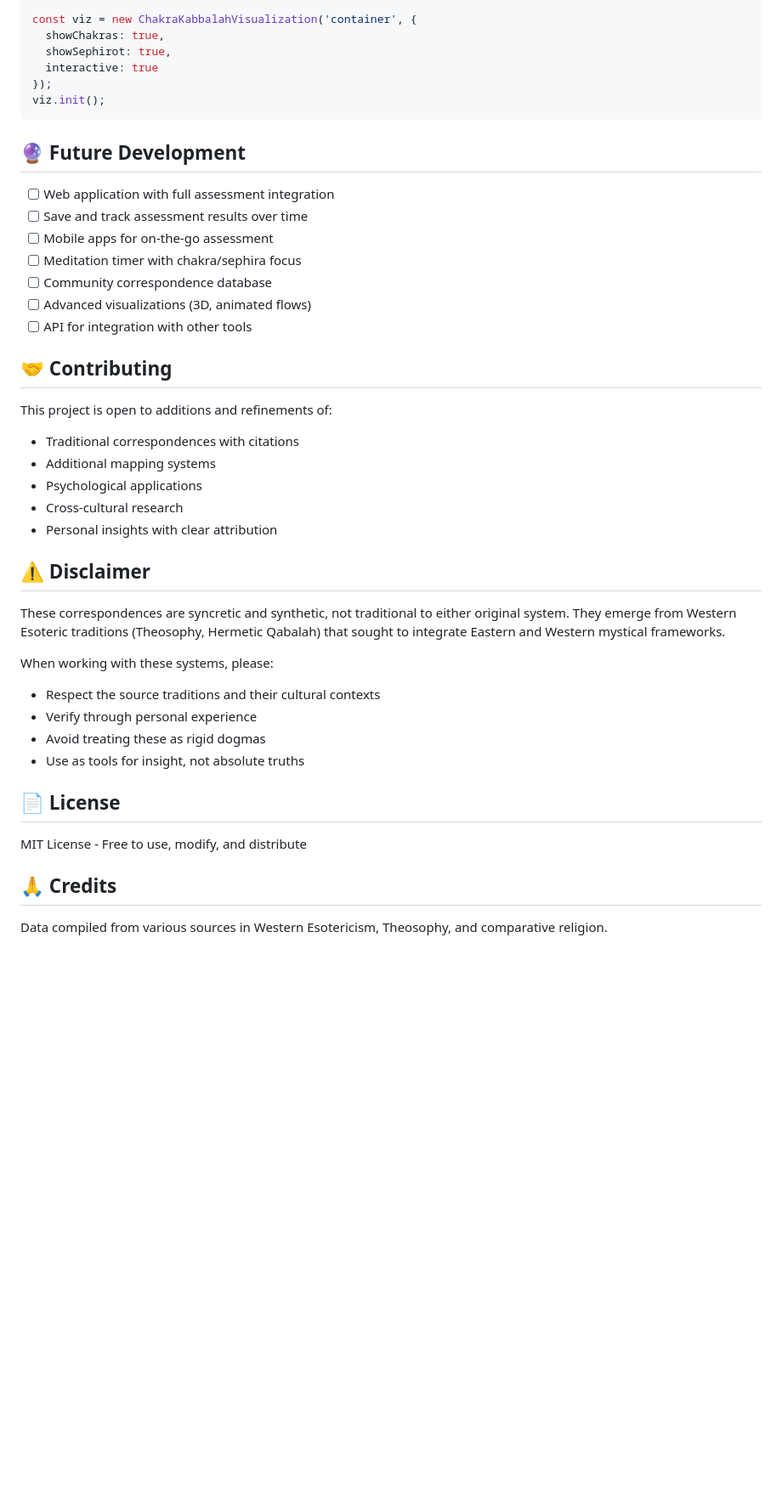
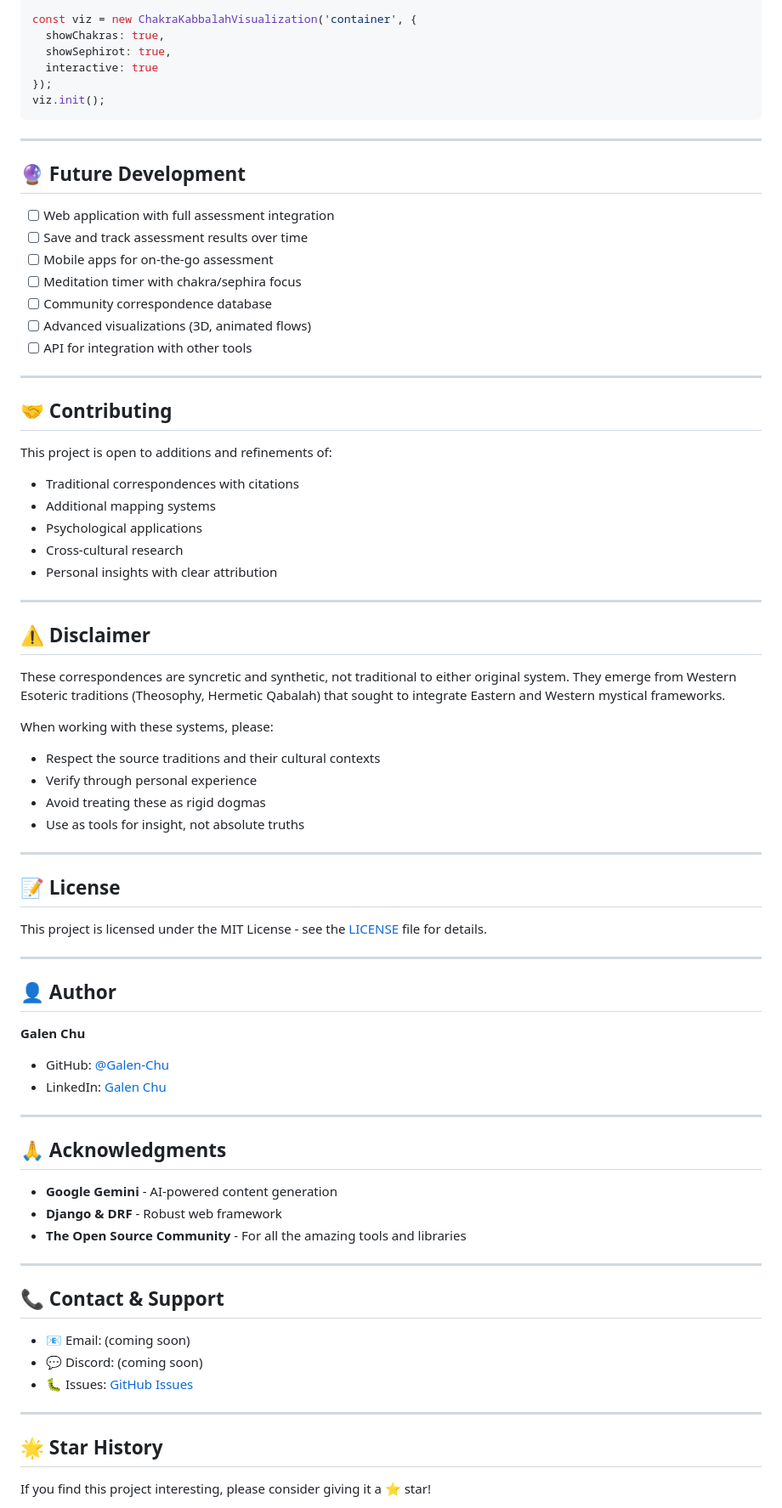
Before and after one commit to Galen-Chu/psychological-g-code, a Markdown page: README.md, the part around one of its changes. Shown at 85% size. Drawn GitHub-style; blank space fills up the shorter version.

Commit message:
Enhance README with author and contact information
Added author, acknowledgments, and contact sections to README.

````diff
--- a/README.md
+++ b/README.md
@@ -129,6 +143,8 @@ const viz = new ChakraKabbalahVisualization('container', {
 viz.init();
 ```
 
+---
+
 ## 🔮 Future Development
 
 - [ ] Web application with full assessment integration
@@ -139,6 +155,8 @@ viz.init();
 - [ ] Advanced visualizations (3D, animated flows)
 - [ ] API for integration with other tools
 
+---
+
 ## 🤝 Contributing
 
 This project is open to additions and refinements of:
@@ -147,6 +165,8 @@ This project is open to additions and refinements of:
 - Psychological applications
 - Cross-cultural research
 - Personal insights with clear attribution
+
+---
 
 ## ⚠️ Disclaimer
 
@@ -158,10 +178,40 @@ When working with these systems, please:
 - Avoid treating these as rigid dogmas
 - Use as tools for insight, not absolute truths
 
-## 📄 License
+---
 
-MIT License - Free to use, modify, and distribute
+## 📝 License
 
-## 🙏 Credits
+This project is licensed under the MIT License - see the [LICENSE](LICENSE) file for details.
 
-Data compiled from various sources in Western Esotericism, Theosophy, and comparative religion.
+---
+
+## 👤 Author
+
+**Galen Chu**
+
+- GitHub: [@Galen-Chu](https://github.com/Galen-Chu)
+- LinkedIn: [Galen Chu](https://www.linkedin.com/in/galen-chu-203590b5/)
+
+---
+
+## 🙏 Acknowledgments
+
+- **Google Gemini** - AI-powered content generation
+- **Django & DRF** - Robust web framework
+- **The Open Source Community** - For all the amazing tools and libraries
+
+---
+
+## 📞 Contact & Support
+
+- 📧 Email: (coming soon)
+- 💬 Discord: (coming soon)
+- 🐛 Issues: [GitHub Issues](https://github.com/Galen-Chu/spiritual-g-code/issues)
+
+---
+
+## 🌟 Star History
+
+If you find this project interesting, please consider giving it a ⭐ star!
+
````
Also changed, not shown: other parts of README.md (+30 -1 lines).
